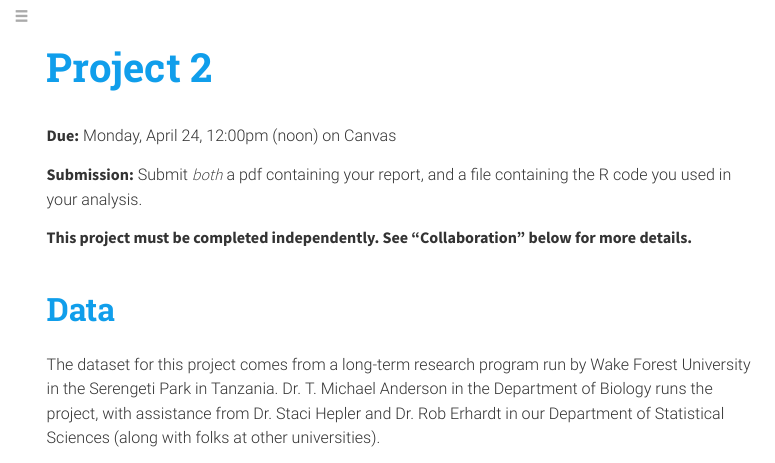
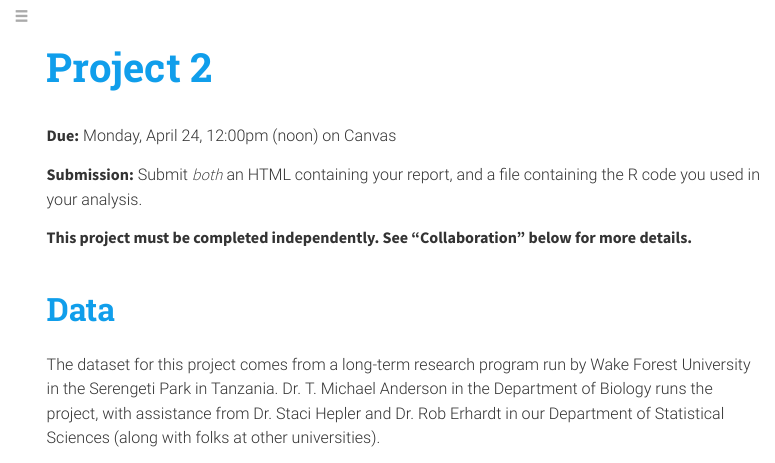
Before and after one commit to sta214-s23/sta214-s23.github.io, an R Markdown document (projects/project_2.Rmd): the page in a window 1100 px wide, from its top. The pictures show the output file projects/project_2.html that the author committed with the source, opened offline; menus at the side of the page are left out.

Commit message:
fixing typo in project 2

```diff
--- a/projects/project_2.Rmd
+++ b/projects/project_2.Rmd
@@ -9,7 +9,7 @@ link-citations: yes
 
 **Due:** Monday, April 24, 12:00pm (noon) on Canvas
 
-**Submission:** Submit *both* a pdf containing your report, and a file containing the R code you used in your analysis.
+**Submission:** Submit *both* an HTML containing your report, and a file containing the R code you used in your analysis.
 
 **This project must be completed independently. See "Collaboration" below for more details.**
 
```
Also changed, not shown: projects/project_2.html.
